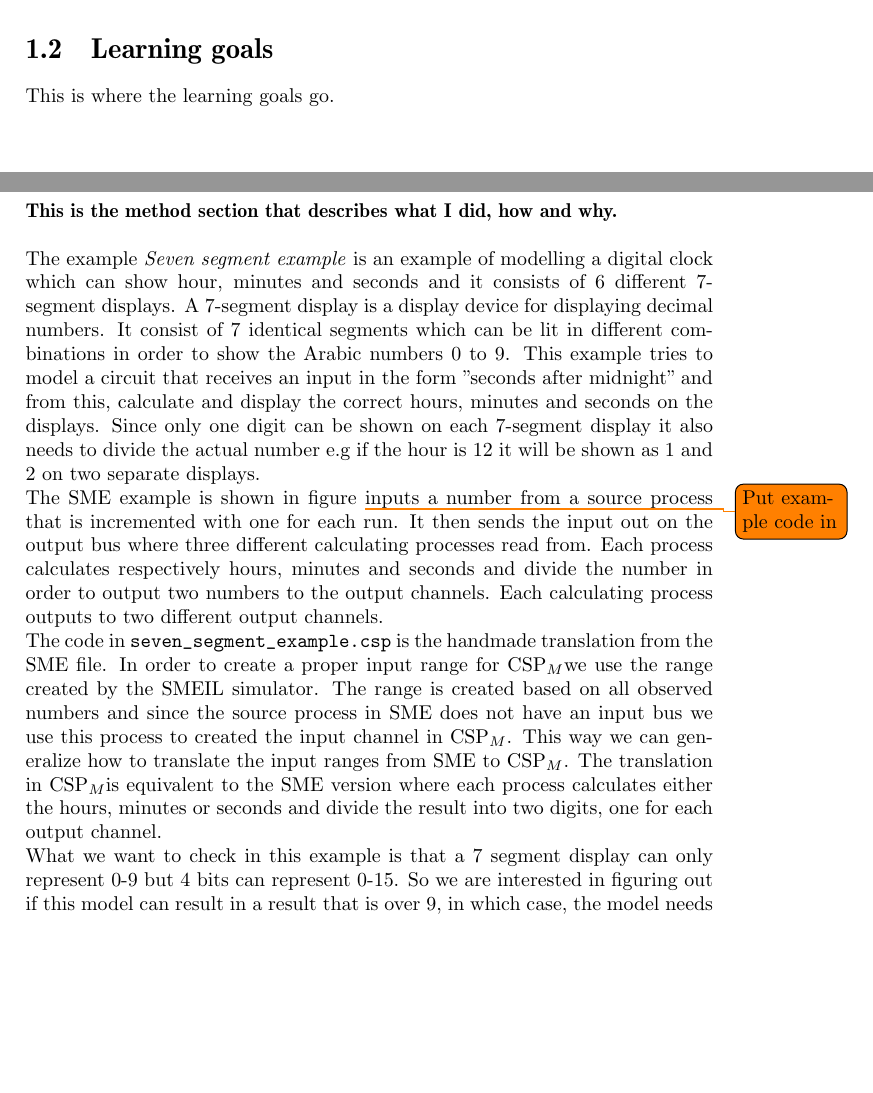
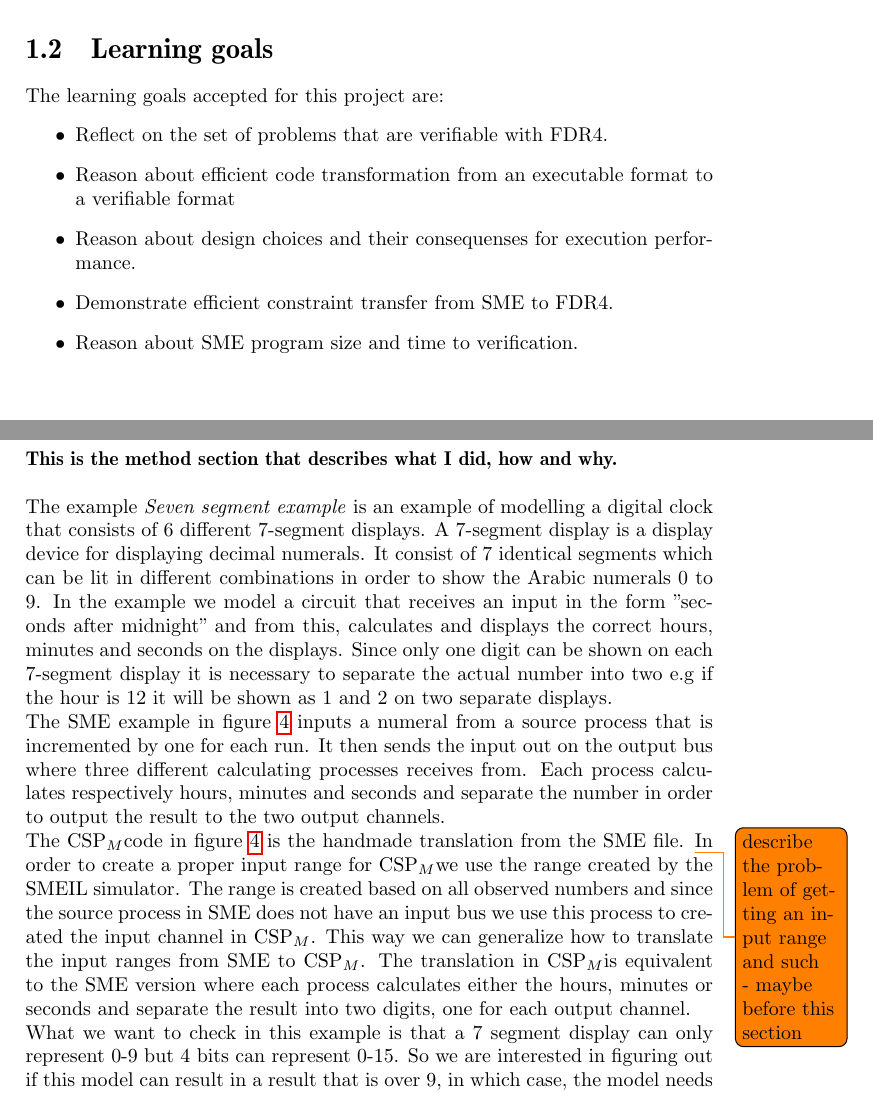
Before and after one commit to althegler/SME-to-CSPm-thesis, a LaTeX thesis (thesis.tex): two parts of pages 6 and 13 of 17 before the commit and two parts of pages 6 and 13 of 18 after it, joined at a grey line, cut so that both start at the same text, the shorter picture padded with empty space. Compiled offline with pdfLaTeX.

Commit message:
Cleaned up tex

```diff
--- a/thesis.tex
+++ b/thesis.tex
@@ -46,7 +47,7 @@
 \undertitel{Department of Computer Science}
 \author{Alberte Thegler - alberte@thegler.dk}
 \date{August 2018}
-\vejleder{Professor Brian Vinter}
+\vejleder{Advisors: Professor Brian Vinter and Kenneth Skovhede}
 
 \begin{document}
 
@@ -90,7 +89,14 @@ Toyota bremse-fejl\\
 Adriane 5 haeldning\\
 Terac-25\\
 \section{Learning goals}
-This is where the learning goals go.
+The learning goals accepted for this project are:
+\begin{itemize}
+\item Reflect on the set of problems that are verifiable with FDR4.
+\item Reason about efficient code transformation from an executable format to a verifiable format
+\item Reason about design choices and their consequenses for execution performance.
+\item Demonstrate efficient constraint transfer from SME to FDR4.
+\item Reason about SME program size and time to verification.
+\end{itemize}
 \chapter{Related work}
 The concepts of formal verification was first expressed in 1954 when Martin Davis created the first computer generated mathematical proof that the product of two even numbers is even. First-order theorem provers were applied to verification problems in Pascal, Ada and Java, in the late 1960s. One of these verification systems was the Stanfort Pascal Verifier\cite{Verifier1979} which was developed by David Luckham at Stanford University.
 Also at Stanford, in 1972, Sir Robin Milner had success building the original LCF system for proof checking. His work in automated reasoning have been the foundation for a lot of other theorem provers, like the proof assistant HOL (Higher Order Logic) by Mike Gordon, which was originally developed for reasoning about hardware. The formal proof management system Coq is a descendent of LCF. \\
@@ -190,4 +196,5 @@ CSPm was devised by Bryan Scattergood as a machine-readable dialect of CSP  - se
 \chapter{Method}
 \textbf{This is the method section that describes what I did, how and why.}
 \\\\
-The example \textit{Seven segment example} is an example of modelling a digital clock which can show hour, minutes and seconds and it consists of 6 different 7-segment displays. A 7-segment display is a display device for displaying decimal numbers. It consist of 7 identical segments which can be lit in different combinations in order to show the Arabic numbers 0 to 9.  This example tries to model a circuit that receives an input in the form "seconds after midnight" and from this, calculate and display the correct hours, minutes and seconds on the displays. Since only one digit can be shown on each 7-segment display it also needs to divide the actual number e.g if the hour is 12 it will be shown as 1 and 2 on two separate displays. \\ The SME example is shown in figure \todo{Put example code in} inputs a number from a source process that is incremented with one for each run. It then sends the input out on the output bus where three different calculating processes read from. Each process calculates respectively hours, minutes and seconds and divide the number in order to output two numbers to the output channels. Each calculating process outputs to two different output channels. \\ The code in \texttt{seven\_segment\_example.csp} is the handmade translation from the SME file. In order to create a proper input range for \cspm we use the range created by the SMEIL simulator. The range is created based on all observed numbers and since the source process in SME does not have an input bus we use this process to created the input channel in \cspm. This way we can generalize how to translate the input ranges from SME to \cspm. The translation in \cspm is equivalent to the SME version where each process calculates either the hours, minutes or seconds and divide the result into two digits, one for each output channel.\\ What we want to check in this example is that a 7 segment display can only represent 0-9 but 4 bits can represent 0-15. So we are interested in figuring out if this model can result in a result that is over 9, in which case, the model needs to be changed. The assertion used in \cspm is to check if the processes refines the \texttt{SKIP} process i.e if the process terminates.
+The example \textit{Seven segment example} is an example of modelling a digital clock that consists of 6 different 7-segment displays. A 7-segment display is a display device for displaying decimal numerals. It consist of 7 identical segments which can be lit in different combinations in order to show the Arabic numerals 0 to 9. In the example we model a circuit that receives an input in the form "seconds after midnight" and from this, calculates and displays the correct hours, minutes and seconds on the displays. Since only one digit can be shown on each 7-segment display it is necessary to separate the actual number into two e.g if the hour is 12 it will be shown as 1 and 2 on two separate displays. \\ The SME example in figure \ref{seven_segments_exaple.sme} inputs a numeral from a source process that is incremented by one for each run. It then sends the input out on the output bus where three different calculating processes receives from. Each process calculates respectively hours, minutes and seconds and separate the number in order to output the result to the two output channels. \\ The \cspm code in figure \ref{seven_segments_exaple.csp} is the handmade translation from the SME file. \todo{describe the problem of getting an input range and such - maybe before this section}
+In order to create a proper input range for \cspm we use the range created by the SMEIL simulator. The range is created based on all observed numbers and since the source process in SME does not have an input bus we use this process to created the input channel in \cspm. This way we can generalize how to translate the input ranges from SME to \cspm. The translation in \cspm is equivalent to the SME version where each process calculates either the hours, minutes or seconds and separate the result into two digits, one for each output channel.\\ What we want to check in this example is that a 7 segment display can only represent 0-9 but 4 bits can represent 0-15. So we are interested in figuring out if this model can result in a result that is over 9, in which case, the model needs to be changed. The assertion used in \cspm is to check if the processes refines the \texttt{SKIP} process i.e if the process terminates.
```
Also changed, not shown: thesis.pdf, thesis.tex (25 more changed lines).
